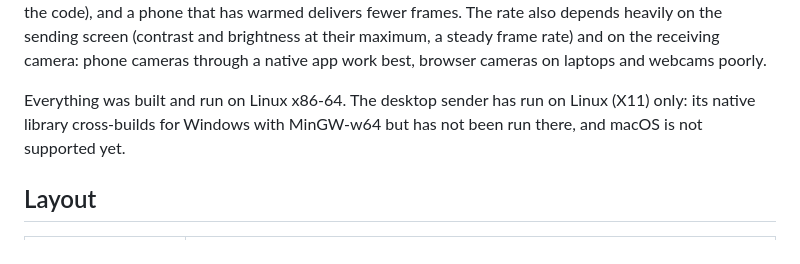
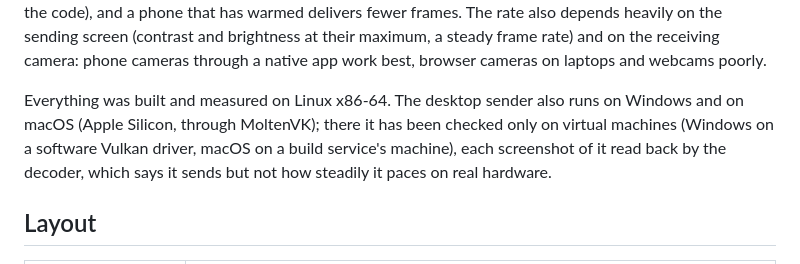
Before and after one commit to FNWTalon/LIZARD, a Markdown page: README.md, the part around the change. Drawn GitHub-style.

Commit message:
The README says where the desktop sender runs and how far it is checked

```diff
--- a/README.md
+++ b/README.md
@@ -417,8 +417,10 @@ has warmed delivers fewer frames. The rate also depends heavily on the sending s
 their maximum, a steady frame rate) and on the receiving camera: phone cameras through a native app work best,
 browser cameras on laptops and webcams poorly.
 
-Everything was built and run on Linux x86-64. The desktop sender has run on Linux (X11) only: its native library
-cross-builds for Windows with MinGW-w64 but has not been run there, and macOS is not supported yet.
+Everything was built and measured on Linux x86-64. The desktop sender also runs on Windows and on macOS (Apple
+Silicon, through MoltenVK); there it has been checked only on virtual machines (Windows on a software Vulkan driver,
+macOS on a build service's machine), each screenshot of it read back by the decoder, which says it sends but not how
+steadily it paces on real hardware.
 
 ## Layout
 
```
